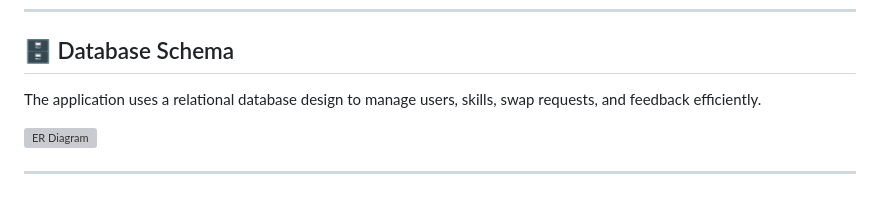
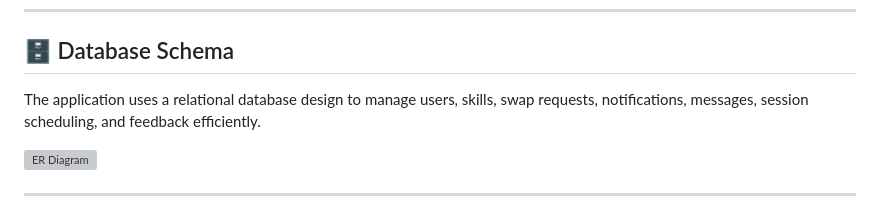
Before and after one commit to harshitachhabria18/SkillSwap, a Markdown page: README.md, the part around the change. GitHub-like rendering; grey boxes are pictures that could not be loaded.

```diff
--- a/README.md
+++ b/README.md
@@ -227,7 +227,7 @@ This is the only way to grant admin access — there is no web route for promoti
 ---
 
 ## 🗄️ Database Schema
-The application uses a relational database design to manage users, skills, swap requests, and feedback efficiently.
+The application uses a relational database design to manage users, skills, swap requests, notifications, messages, session scheduling, and feedback efficiently.
 
 ![ER Diagram](screenshots/er_diagram_updated.png)
 
```
